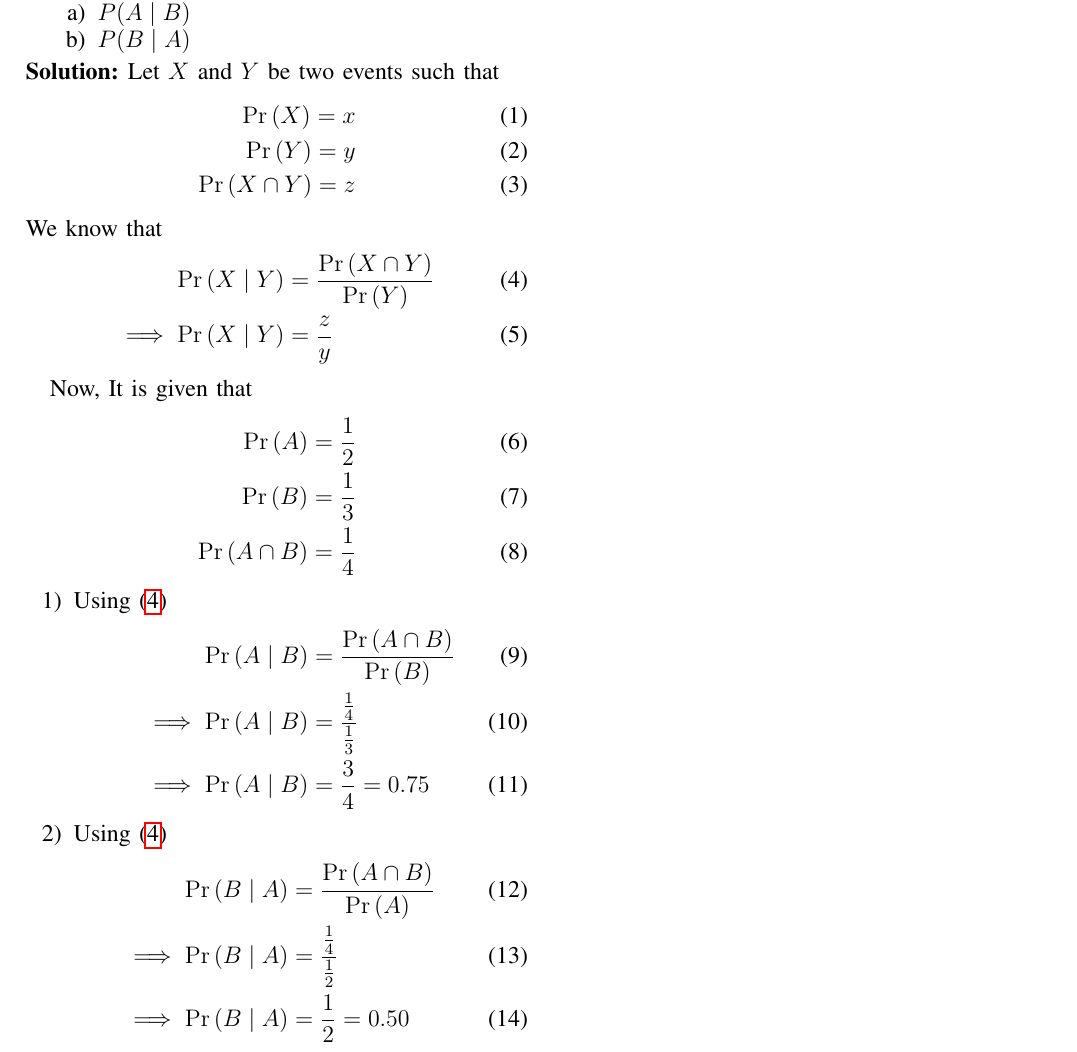
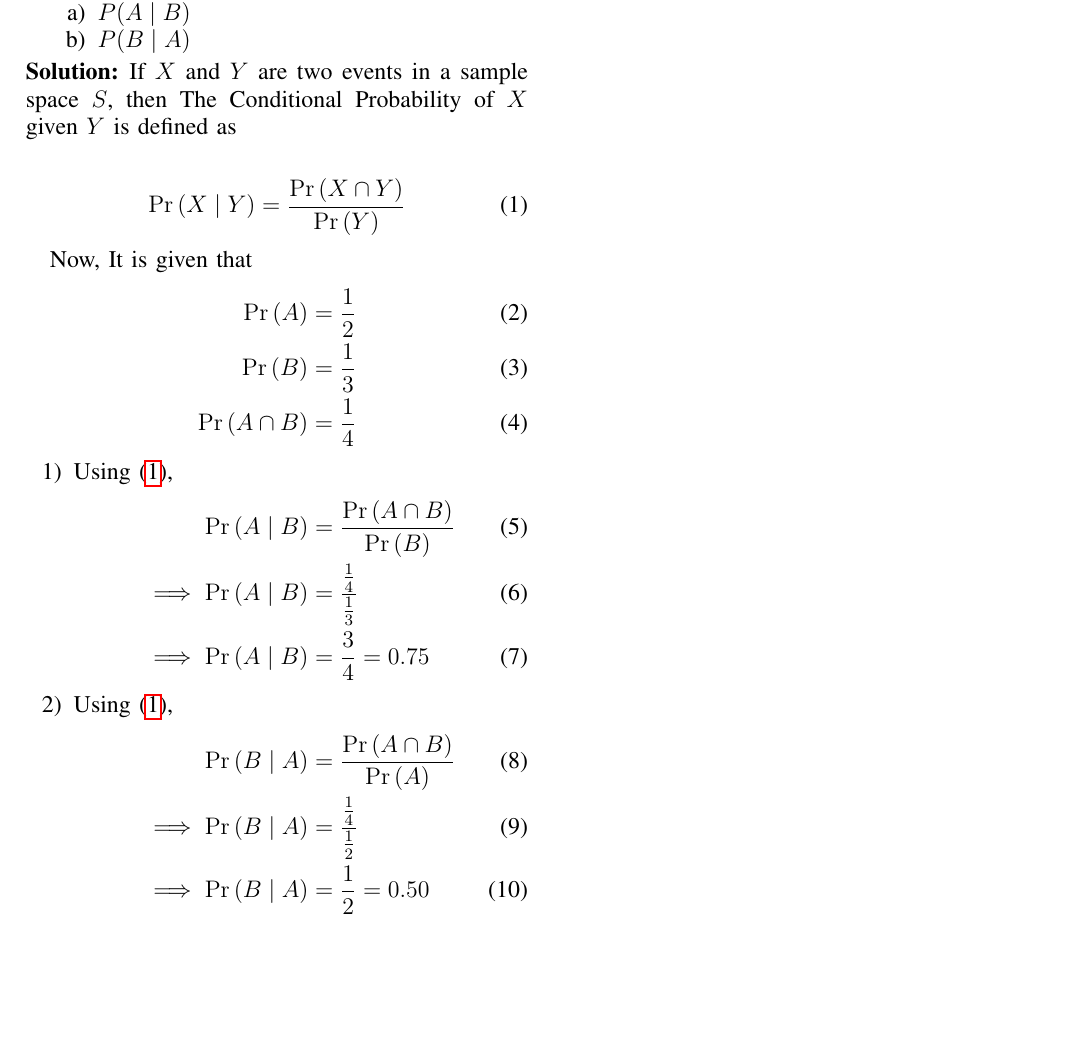
Before and after one commit to Varshini11024/AI1110-PRV, a LaTeX problem sheet (Assignment2/main.tex): part of the page, cut so that both start at the same text, the shorter picture padded with empty space. Compiled offline with pdfLaTeX.

Commit message:
Update main.tex

```diff
--- a/Assignment2/main.tex
+++ b/Assignment2/main.tex
@@ -34,16 +34,11 @@
     \end{enumerate}
 
     \solution
-        Let $X$ and $Y$ be two events such that
+     If $X$ and $Y$ are two events in a sample space $S$,
+     then The Conditional Probability of $X$ given $Y$ is defined as
+
         \begin{align}
-            \pr{X} = x\\
-            \pr{Y} = y\\
-            \pr{X \cap Y} = z
-        \end{align}
-         We know that
-        \begin{align}
-          \label{4}   \pr{X \mid Y} &= \frac{\pr{X \cap Y}}{\pr{Y}}\\
-            \implies \pr{X \mid Y} &= \frac{z}{y}
+          \label{1}   \pr{X \mid Y} &= \frac{\pr{X \cap Y}}{\pr{Y}}
         \end{align}
 
         Now, It is given that
@@ -54,14 +49,14 @@
         \end{align}
 
         \begin{enumerate}
-            \item Using \eqref{4}
+            \item Using \eqref{1},
             \begin{align}
                 \pr{A \mid B} &= \frac{\pr{A \cap B}}{\pr{B}}\\
                 \implies \pr{A \mid B} &= {\frac{\frac{1}{4}}{\frac{1}{3}}}\\
                 \implies \pr{A \mid B} &= \frac{3}{4} = 0.75
             \end{align}
 
-            \item Using \eqref{4}
+            \item Using \eqref{1},
                 \begin{align}
                 \pr{B \mid A} &= \frac{\pr{A \cap B}}{\pr{A}}\\
                 \implies \pr{B \mid A} &= {\frac{\frac{1}{4}}{\frac{1}{2}}}\\
```
